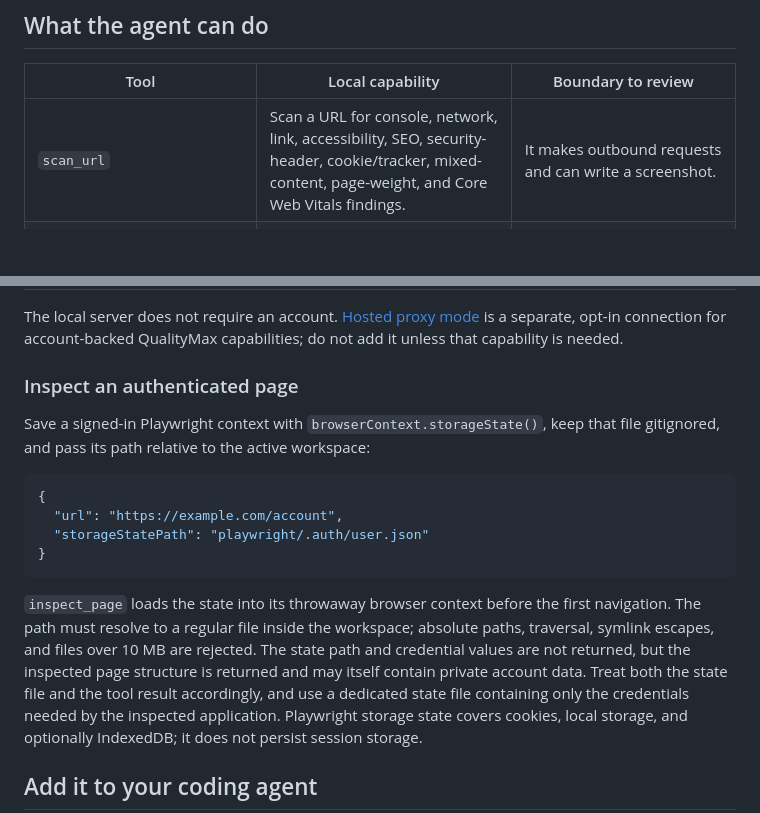
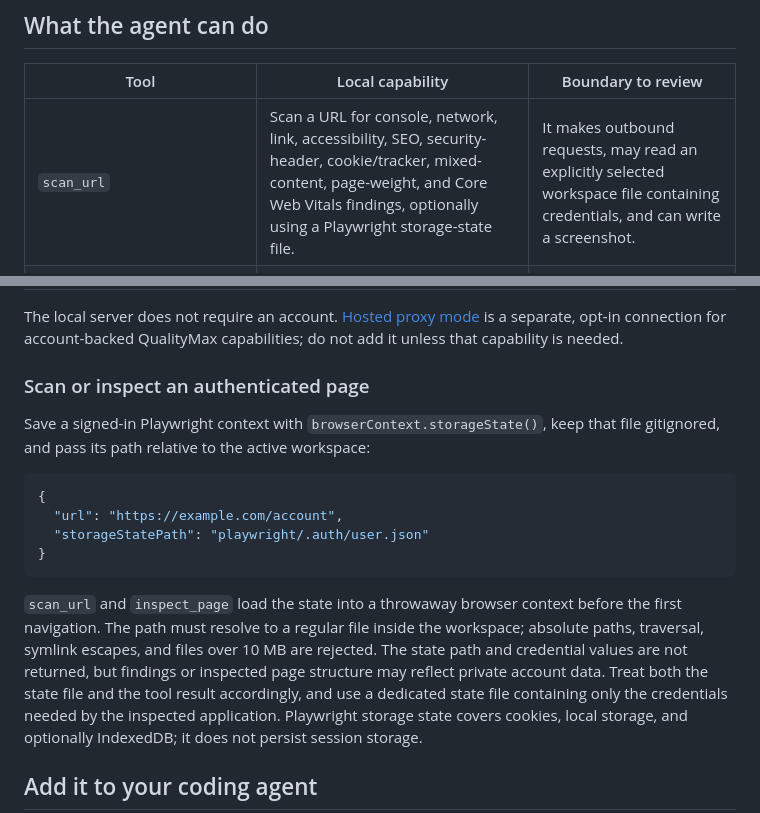
Before and after one commit to Quality-Max/qmax-mcp, a Markdown page: README.md, 2 parts joined by grey strips. Rendered like a GitHub page; blank space fills up the shorter version.

Commit message:
docs: cover authenticated scans

````diff
--- a/README.md
+++ b/README.md
@@ -79,14 +79,14 @@ Then every finding follows with its severity, a copy-pasteable reproduction, and
 
 | Tool | Local capability | Boundary to review |
 | --- | --- | --- |
-| `scan_url` | Scan a URL for console, network, link, accessibility, SEO, security-header, cookie/tracker, mixed-content, page-weight, and Core Web Vitals findings. | It makes outbound requests and can write a screenshot. |
+| `scan_url` | Scan a URL for console, network, link, accessibility, SEO, security-header, cookie/tracker, mixed-content, page-weight, and Core Web Vitals findings, optionally using a Playwright storage-state file. | It makes outbound requests, may read an explicitly selected workspace file containing credentials, and can write a screenshot. |
 | `inspect_page` | Return page structure and role/name locator candidates, optionally using a Playwright storage-state file for authenticated pages. | It makes outbound requests and may read an explicitly selected workspace file containing credentials. |
 | `generate_playwright_repro` | Write a deterministic, workspace-contained Playwright repro. | It writes below `.qmax-mcp/repros`; overwrites are explicit. |
 | `run_playwright_test` | Execute one local Playwright test and return structured status. | It executes code and writes controlled artifacts; by default it requires an accepted, digest-bound MCP human-approval elicitation. |
 
 The local server does not require an account. [Hosted proxy mode](#hosted-proxy-mode) is a separate, opt-in connection for account-backed QualityMax capabilities; do not add it unless that capability is needed.
 
-### Inspect an authenticated page
+### Scan or inspect an authenticated page
 
 Save a signed-in Playwright context with `browserContext.storageState()`, keep
 that file gitignored, and pass its path relative to the active workspace:
@@ -98,12 +98,12 @@ that file gitignored, and pass its path relative to the active workspace:
 }
 ```
 
-`inspect_page` loads the state into its throwaway browser context before the
-first navigation. The path must resolve to a regular file inside the workspace;
-absolute paths, traversal, symlink escapes, and files over 10 MB are rejected.
-The state path and credential values are not returned, but the inspected page
-structure is returned and may itself contain private account data. Treat both
-the state file and the tool result accordingly, and use a dedicated state file
+`scan_url` and `inspect_page` load the state into a throwaway browser context
+before the first navigation. The path must resolve to a regular file inside the
+workspace; absolute paths, traversal, symlink escapes, and files over 10 MB are
+rejected. The state path and credential values are not returned, but findings
+or inspected page structure may reflect private account data. Treat both the
+state file and the tool result accordingly, and use a dedicated state file
 containing only the credentials needed by the inspected application. Playwright
 storage state covers cookies, local storage, and optionally IndexedDB; it does
 not persist session storage.
````
Also changed, not shown: docs/mcp-safety.md (+11 -10 lines).
